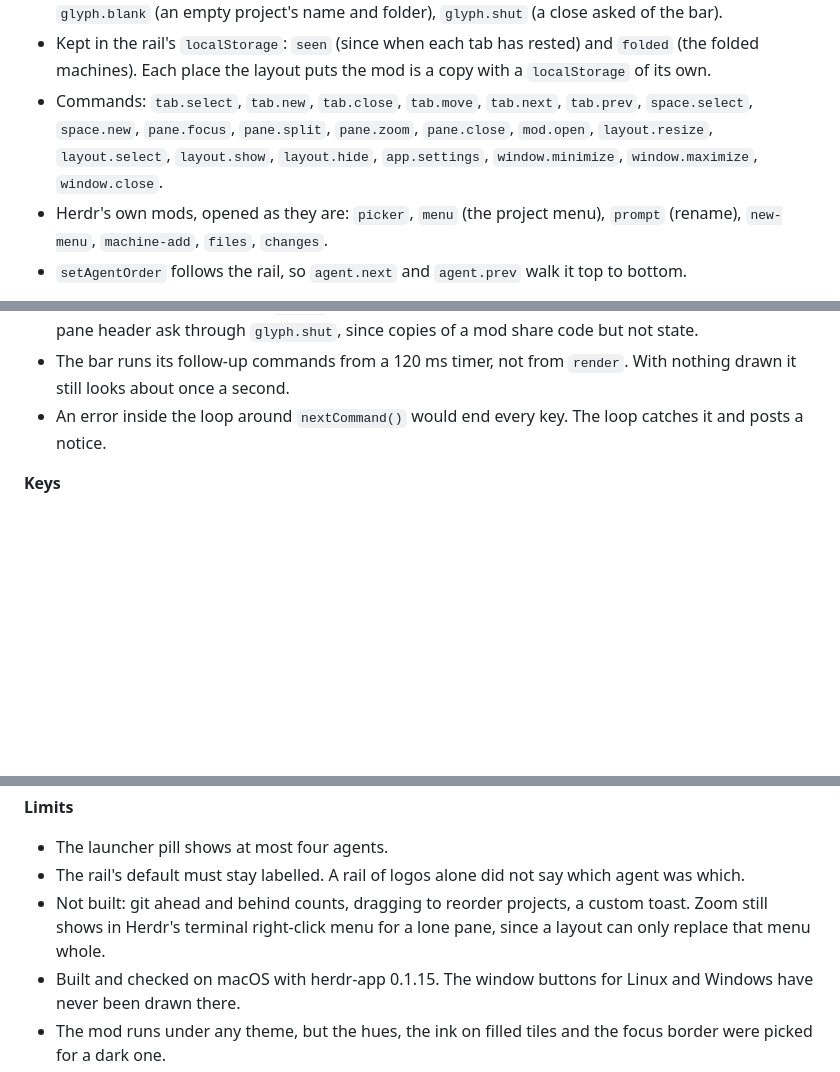
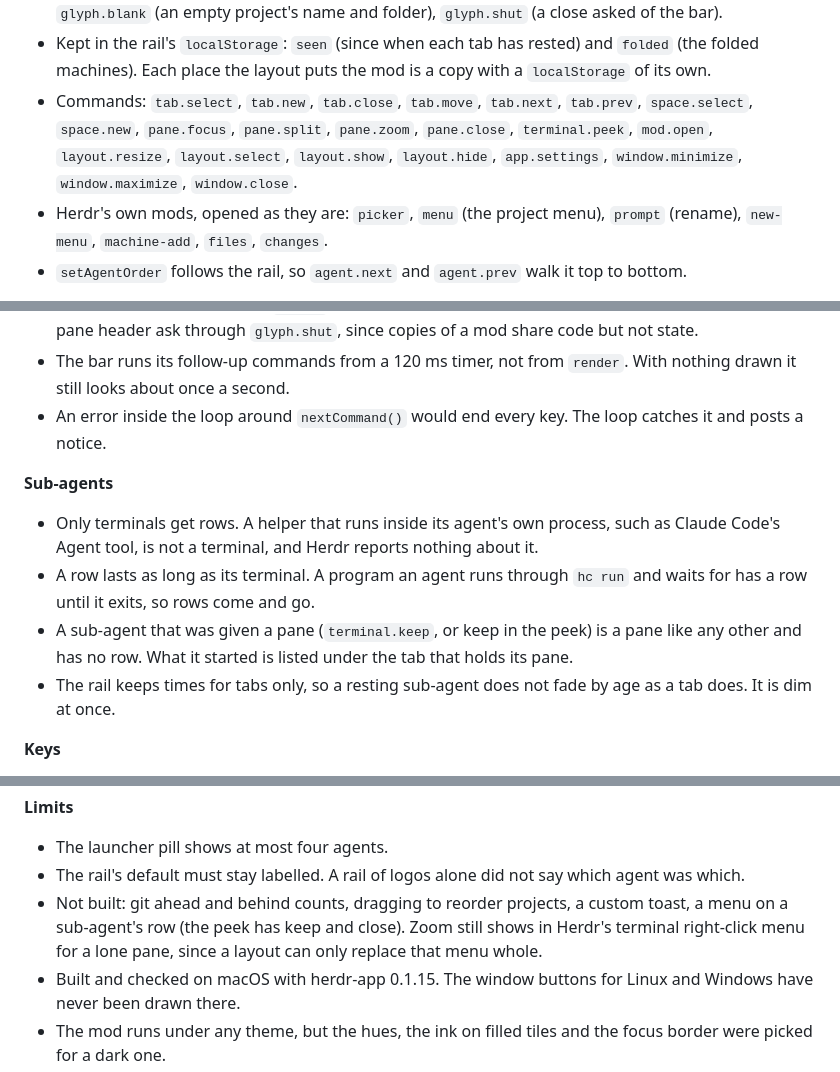
Before and after one commit to vcth4nh/herdr-layouts, a Markdown page: glyph/RECIPE.md, 3 parts joined by grey strips. Drawn GitHub-style; blank space fills up the shorter version.

```diff
--- a/glyph/RECIPE.md
+++ b/glyph/RECIPE.md
@@ -125,7 +129,7 @@ Three regions: the rail down the left, the bar across the top of the rest, and t
 - Calls: `run`, `hc`, `openOverlay`, `closeOverlay`, `nextCommand`, `notify`, `shared`, `setShared`, `setAgentOrder`.
 - Shared values: `space.colors` (the hues, shared with Herdr's Spaces list), `new-menu.agents` (read), `glyph.blank` (an empty project's name and folder), `glyph.shut` (a close asked of the bar).
 - Kept in the rail's `localStorage`: `seen` (since when each tab has rested) and `folded` (the folded machines). Each place the layout puts the mod is a copy with a `localStorage` of its own.
-- Commands: `tab.select`, `tab.new`, `tab.close`, `tab.move`, `tab.next`, `tab.prev`, `space.select`, `space.new`, `pane.focus`, `pane.split`, `pane.zoom`, `pane.close`, `mod.open`, `layout.resize`, `layout.select`, `layout.show`, `layout.hide`, `app.settings`, `window.minimize`, `window.maximize`, `window.close`.
+- Commands: `tab.select`, `tab.new`, `tab.close`, `tab.move`, `tab.next`, `tab.prev`, `space.select`, `space.new`, `pane.focus`, `pane.split`, `pane.zoom`, `pane.close`, `terminal.peek`, `mod.open`, `layout.resize`, `layout.select`, `layout.show`, `layout.hide`, `app.settings`, `window.minimize`, `window.maximize`, `window.close`.
 - Herdr's own mods, opened as they are: `picker`, `menu` (the project menu), `prompt` (rename), `new-menu`, `machine-add`, `files`, `changes`.
 - `setAgentOrder` follows the rail, so `agent.next` and `agent.prev` walk it top to bottom.
 
@@ -159,6 +163,13 @@ The rail runs `hc machine ls --json` every 20 s, to learn of machines without pr
 - The bar runs its follow-up commands from a 120 ms timer, not from `render`. With nothing drawn it still looks about once a second.
 - An error inside the loop around `nextCommand()` would end every key. The loop catches it and posts a notice.
 
+**Sub-agents**
+
+- Only terminals get rows. A helper that runs inside its agent's own process, such as Claude Code's Agent tool, is not a terminal, and Herdr reports nothing about it.
+- A row lasts as long as its terminal. A program an agent runs through `hc run` and waits for has a row until it exits, so rows come and go.
+- A sub-agent that was given a pane (`terminal.keep`, or keep in the peek) is a pane like any other and has no row. What it started is listed under the tab that holds its pane.
+- The rail keeps times for tabs only, so a resting sub-agent does not fade by age as a tab does. It is dim at once.
+
 **Keys**
 
 - `keys.json` is written for macOS. Whoever installs the layout merges its section by hand into their own `~/.config/herdr-app/keys.json`, after the mod is in place: ⌘T and ⌘W go to the bar, and a bar that doesn't know a command ignores it.
@@ -173,7 +184,7 @@ The rail runs `hc machine ls --json` every 20 s, to learn of machines without pr
 
 - The launcher pill shows at most four agents.
 - The rail's default must stay labelled. A rail of logos alone did not say which agent was which.
-- Not built: git ahead and behind counts, dragging to reorder projects, a custom toast. Zoom still shows in Herdr's terminal right-click menu for a lone pane, since a layout can only replace that menu whole.
+- Not built: git ahead and behind counts, dragging to reorder projects, a custom toast, a menu on a sub-agent's row (the peek has keep and close). Zoom still shows in Herdr's terminal right-click menu for a lone pane, since a layout can only replace that menu whole.
 - Built and checked on macOS with herdr-app 0.1.15. The window buttons for Linux and Windows have never been drawn there.
 - The mod runs under any theme, but the hues, the ink on filled tiles and the focus border were picked for a dark one.
 
```
Also changed, not shown: other parts of glyph/RECIPE.md (+7 -2 lines), CONTRIBUTING.md (+4 -3 lines), docs/herdr-platform.md (+2 -0 lines), glyph/preview.png, 5 other files.
